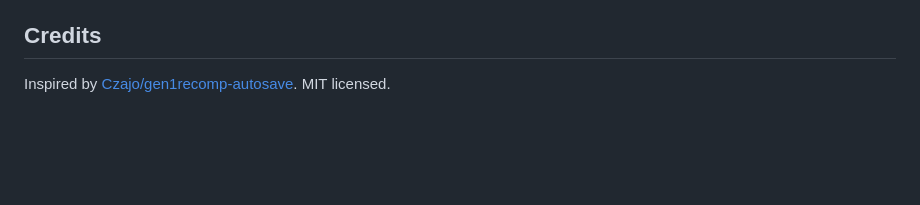
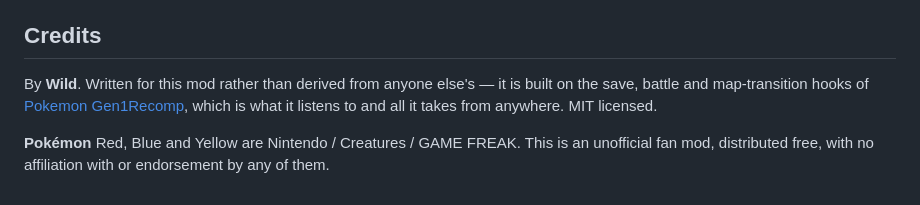
Before and after one commit to wild1walker/Gen1Wild, a Markdown page: mods/Wild@gen1autosave/description.md, the part around the change. Drawn GitHub-style; blank space fills up the shorter version.

Commit message:
The Czajo credit was on the card players read, too
Taking it out of the index README and the mod's own README left it in the one
place it reaches the most people: the description the launcher serves on the
FIND MODS card. Same correction, same reason -- Gen1AutoSave was not derived
from or inspired by gen1recomp-autosave, and a credit nobody earned is a claim
about someone's involvement that they never made.

Checked the other eleven descriptions while here: every mod that does stand on
someone else's work names them in the feed as well as in its repo -- Wowabox,
FAFF0x, the PokePC lineage, the Battle Backgrounds FR authors, useful_dex.

Co-Authored-By: Claude Opus 5 <noreply@anthropic.com>
Claude-Session: https://claude.ai/code/session_01AEUiJaSy4CdGFh83krLiPk

```diff
--- a/mods/Wild@gen1autosave/description.md
+++ b/mods/Wild@gen1autosave/description.md
@@ -67,5 +67,11 @@ To roll back: **START > BACKUPS**, pick a time, confirm.
 
 ## Credits
 
-Inspired by [Czajo/gen1recomp-autosave](https://github.com/Czajo/gen1recomp-autosave).
-MIT licensed.
+By **Wild**. Written for this mod rather than derived from anyone else's — it
+is built on the save, battle and map-transition hooks of
+[Pokemon Gen1Recomp](https://github.com/bryanthaboi/gen1recomp), which is what
+it listens to and all it takes from anywhere. MIT licensed.
+
+**Pokémon** Red, Blue and Yellow are Nintendo / Creatures / GAME FREAK. This is
+an unofficial fan mod, distributed free, with no affiliation with or
+endorsement by any of them.
```
